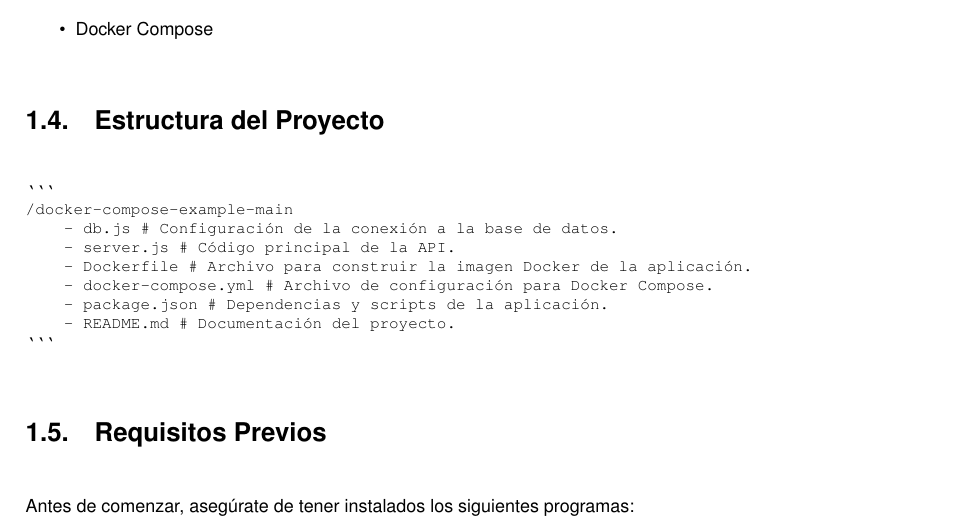
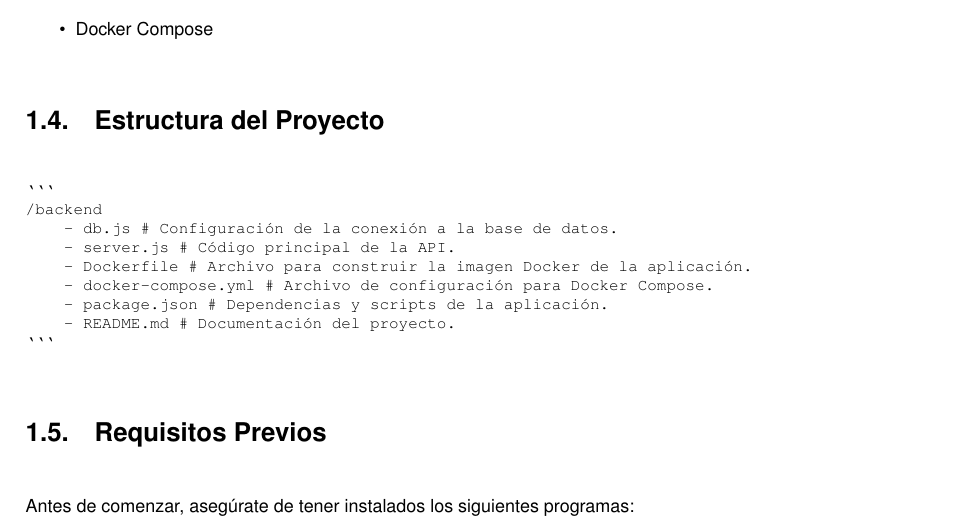
Before and after one commit to Javitax47/Proyecto3A_Server_Backend, a LaTeX book (docs/latex/refman.tex, which reads docs/latex/index.tex): part of page 6 of 9, cut so that both start at the same text. Compiled offline with pdfLaTeX.

Commit message:
Documentación actualizada de nuevo

````diff
--- a/docs/latex/index.tex
+++ b/docs/latex/index.tex
@@ -34,7 +34,7 @@
 \item Docker Compose
 \end{DoxyItemize}\hypertarget{index_autotoc_md4}{}\doxysection{\texorpdfstring{Estructura del Proyecto}{Estructura del Proyecto}}\label{index_autotoc_md4}
 \begin{DoxyVerb}```
-/docker-compose-example-main
+/backend
     - db.js # Configuración de la conexión a la base de datos.
     - server.js # Código principal de la API.
     - Dockerfile # Archivo para construir la imagen Docker de la aplicación.
````
Also changed, not shown: docs/ProyectoAndroid3A_Server_Backend.pdf, 2 other files.
